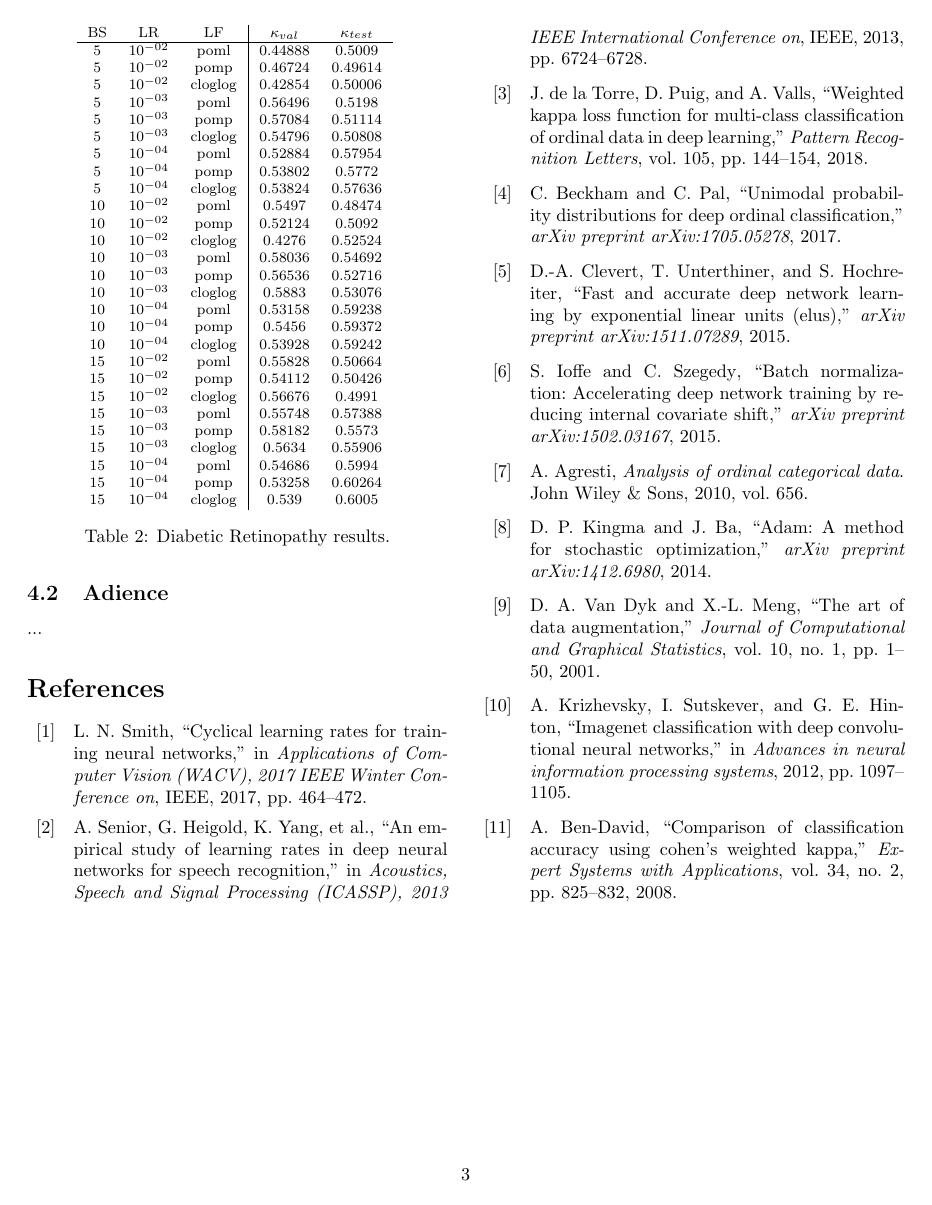
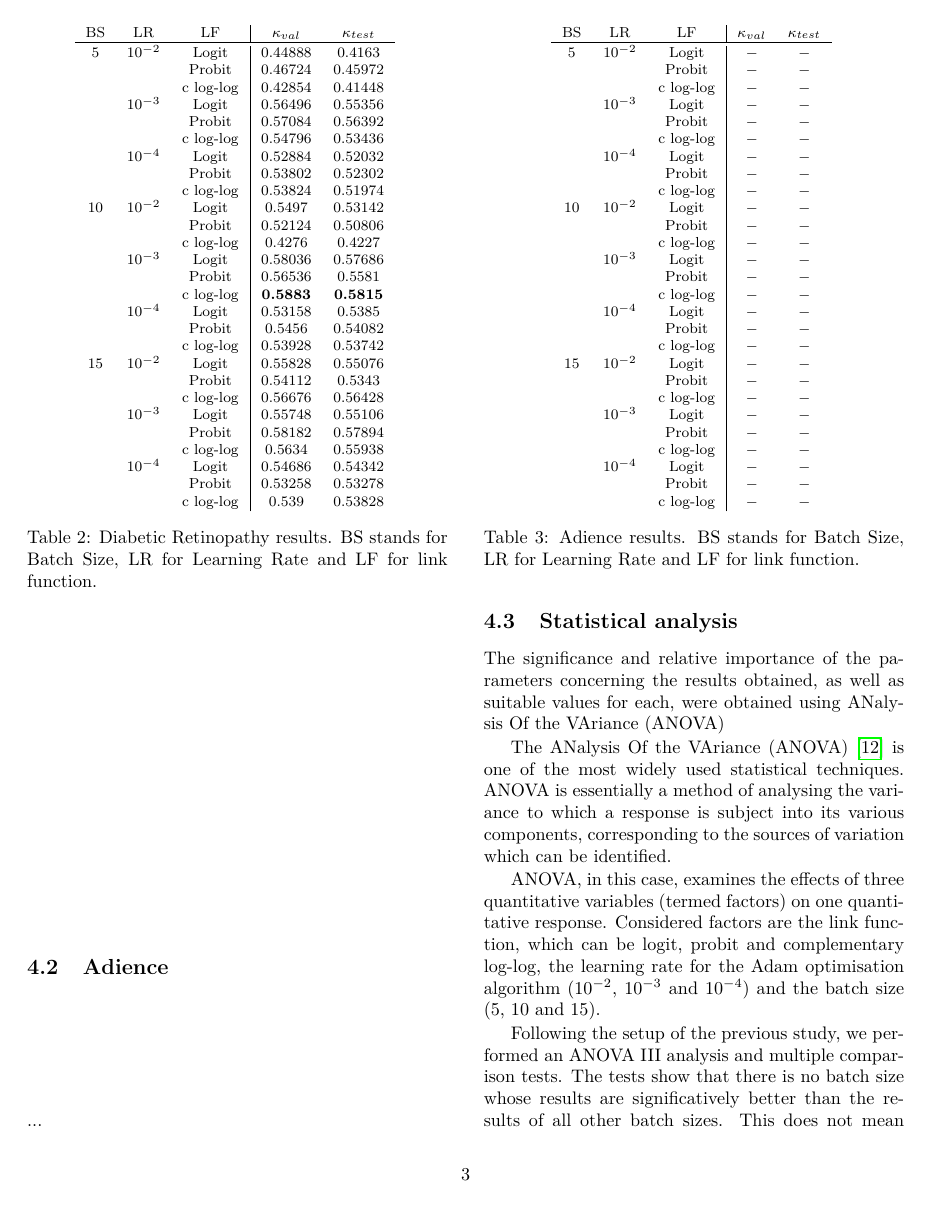
Before and after one commit to victormvy/spp, a LaTeX document (paper/main.tex): page 3 of 3 before the commit and page 3 of 4 after it. Compiled offline with pdfLaTeX.

Commit message:
Añadido IRNV2

```diff
--- a/paper/main.tex
+++ b/paper/main.tex
@@ -114,39 +111,84 @@
 		\footnotesize
 		\centering
 		\begin{tabular}{ccc|cc}
-			BS & LR & LF & $\kappa_{val}$ & $\kappa_{test}$\\\hline
-			$5$ & $10^{-02}$ & poml & $0.44888$ & $0.5009$\\
-			$5$ & $10^{-02}$ & pomp & $0.46724$ & $0.49614$\\
-			$5$ & $10^{-02}$ & cloglog & $0.42854$ & $0.50006$\\
-			$5$ & $10^{-03}$ & poml & $0.56496$ & $0.5198$\\
-			$5$ & $10^{-03}$ & pomp & $0.57084$ & $0.51114$\\
-			$5$ & $10^{-03}$ & cloglog & $0.54796$ & $0.50808$\\
-			$5$ & $10^{-04}$ & poml & $0.52884$ & $0.57954$\\
-			$5$ & $10^{-04}$ & pomp & $0.53802$ & $0.5772$\\
-			$5$ & $10^{-04}$ & cloglog & $0.53824$ & $0.57636$\\
-			$10$ & $10^{-02}$ & poml & $0.5497$ & $0.48474$\\
-			$10$ & $10^{-02}$ & pomp & $0.52124$ & $0.5092$\\
-			$10$ & $10^{-02}$ & cloglog & $0.4276$ & $0.52524$\\
-			$10$ & $10^{-03}$ & poml & $0.58036$ & $0.54692$\\
-			$10$ & $10^{-03}$ & pomp & $0.56536$ & $0.52716$\\
-			$10$ & $10^{-03}$ & cloglog & $0.5883$ & $0.53076$\\
-			$10$ & $10^{-04}$ & poml & $0.53158$ & $0.59238$\\
-			$10$ & $10^{-04}$ & pomp & $0.5456$ & $0.59372$\\
-			$10$ & $10^{-04}$ & cloglog & $0.53928$ & $0.59242$\\
-			$15$ & $10^{-02}$ & poml & $0.55828$ & $0.50664$\\
-			$15$ & $10^{-02}$ & pomp & $0.54112$ & $0.50426$\\
-			$15$ & $10^{-02}$ & cloglog & $0.56676$ & $0.4991$\\
-			$15$ & $10^{-03}$ & poml & $0.55748$ & $0.57388$\\
-			$15$ & $10^{-03}$ & pomp & $0.58182$ & $0.5573$\\
-			$15$ & $10^{-03}$ & cloglog & $0.5634$ & $0.55906$\\
-			$15$ & $10^{-04}$ & poml & $0.54686$ & $0.5994$\\
-			$15$ & $10^{-04}$ & pomp & $0.53258$ & $0.60264$\\
-			$15$ & $10^{-04}$ & cloglog & $0.539$ & $0.6005$
+			BS & LR & LF & $\kappa_{val}$ & $\kappa_{test}$\\\hline\addlinespace[0.05cm]
+			$5$ & $10^{-2}$ & Logit & $0.44888$ & $0.4163$\\
+			& & Probit & $0.46724$ & $0.45972$\\
+			& & c log-log & $0.42854$ & $0.41448$\\
+			& $10^{-3}$ & Logit & $0.56496$ & $0.55356$\\
+			& & Probit & $0.57084$ & $0.56392$\\
+			& & c log-log & $0.54796$ & $0.53436$\\
+			& $10^{-4}$ & Logit & $0.52884$ & $0.52032$\\
+			& & Probit & $0.53802$ & $0.52302$\\
+			& & c log-log & $0.53824$ & $0.51974$\\
+			$10$ & $10^{-2}$ & Logit & $0.5497$ & $0.53142$\\
+			& & Probit & $0.52124$ & $0.50806$\\
+			& & c log-log & $0.4276$ & $0.4227$\\
+			& $10^{-3}$ & Logit & $0.58036$ & $0.57686$\\
+			& & Probit & $0.56536$ & $0.5581$\\
+			& & c log-log & $\textbf{0.5883}$ & $\textbf{0.5815}$\\
+			& $10^{-4}$ & Logit & $0.53158$ & $0.5385$\\
+			& & Probit & $0.5456$ & $0.54082$\\
+			& & c log-log & $0.53928$ & $0.53742$\\
+			$15$ & $10^{-2}$ & Logit & $0.55828$ & $0.55076$\\
+			& & Probit & $0.54112$ & $0.5343$\\
+			& & c log-log & $0.56676$ & $0.56428$\\
+			& $10^{-3}$ & Logit & $0.55748$ & $0.55106$\\
+			& & Probit & $0.58182$ & $0.57894$\\
+			& & c log-log & $0.5634$ & $0.55938$\\
+			& $10^{-4}$ & Logit & $0.54686$ & $0.54342$\\
+			& & Probit & $0.53258$ & $0.53278$\\
+			& & c log-log & $0.539$ & $0.53828$
 		\end{tabular}
-		\caption{Diabetic Retinopathy results.}
+		\caption{Diabetic Retinopathy results. BS stands for Batch Size, LR for Learning Rate and LF for link function.}
 		\label{table:DRresults}
 	\end{table}
 
 	\subsection{Adience}
 	...
 
+	\begin{table}[H]
+		\footnotesize
+		\centering
+		\begin{tabular}{ccc|cc}
+			BS & LR & LF & $\kappa_{val}$ & $\kappa_{test}$\\\hline\addlinespace[0.05cm]
+			$5$ & $10^{-2}$ & Logit & $-$ & $-$\\
+			& & Probit & $-$ & $-$\\
+			& & c log-log & $-$ & $-$\\
+			& $10^{-3}$ & Logit & $-$ & $-$\\
+			& & Probit & $-$ & $-$\\
+			& & c log-log & $-$ & $-$\\
+			& $10^{-4}$ & Logit & $-$ & $-$\\
+			& & Probit & $-$ & $-$\\
+			& & c log-log & $-$ & $-$\\
+			$10$ & $10^{-2}$ & Logit & $-$ & $-$\\
+			& & Probit & $-$ & $-$\\
+			& & c log-log & $-$ & $-$\\
+			& $10^{-3}$ & Logit & $-$ & $-$\\
+			& & Probit & $-$ & $-$\\
+			& & c log-log & $-$ & $-$\\
+			& $10^{-4}$ & Logit & $-$ & $-$\\
+			& & Probit & $-$ & $-$\\
+			& & c log-log & $-$ & $-$\\
+			$15$ & $10^{-2}$ & Logit & $-$ & $-$\\
+			& & Probit & $-$ & $-$\\
+			& & c log-log & $-$ & $-$\\
+			& $10^{-3}$ & Logit & $-$ & $-$\\
+			& & Probit & $-$ & $-$\\
+			& & c log-log & $-$ & $-$\\
+			& $10^{-4}$ & Logit & $-$ & $-$\\
+			& & Probit & $-$ & $-$\\
+			& & c log-log & $-$ & $-$
+		\end{tabular}
+		\caption{Adience results. BS stands for Batch Size, LR for Learning Rate and LF for link function.}
+		\label{table:Adienceresults}
+	\end{table}
+
+	\subsection{Statistical analysis}
+	The significance and relative importance of the parameters concerning the results obtained, as well as suitable values for each, were obtained using ANalysis Of the VAriance (ANOVA)
+
+	The ANalysis Of the VAriance (ANOVA) \cite{miller1997beyond} is one of the most widely used statistical techniques. ANOVA is essentially a method of analysing the variance to which a response is subject into its various components, corresponding to the sources of variation which can be identified.
+
+	ANOVA, in this case, examines the effects of three quantitative variables (termed factors) on one quantitative response. Considered factors are the link function, which can be logit, probit and complementary log-log, the learning rate for the Adam optimisation algorithm ($10^{-2}$, $10^{-3}$ and $10^{-4}$) and the batch size (5, 10 and 15).
+
+	Following the setup of the previous study, we performed an ANOVA III analysis and multiple comparison tests. The tests show that there is no batch size whose results are significatively better than the results of all other batch sizes. This does not mean that these differences could not exist for specific numbers of samples per batch. So, in order to determine for each type of function whether a batch size is better than the others, we have performed an ANOVA I analysis - where the only factor is the batch size - and multiple comparison tests.
```
Also changed, not shown: paper/main.bib (+7 -0 lines), paper/main.bbl, paper/main.pdf, paper/main.tex (33 more changed lines), 7 other files.
